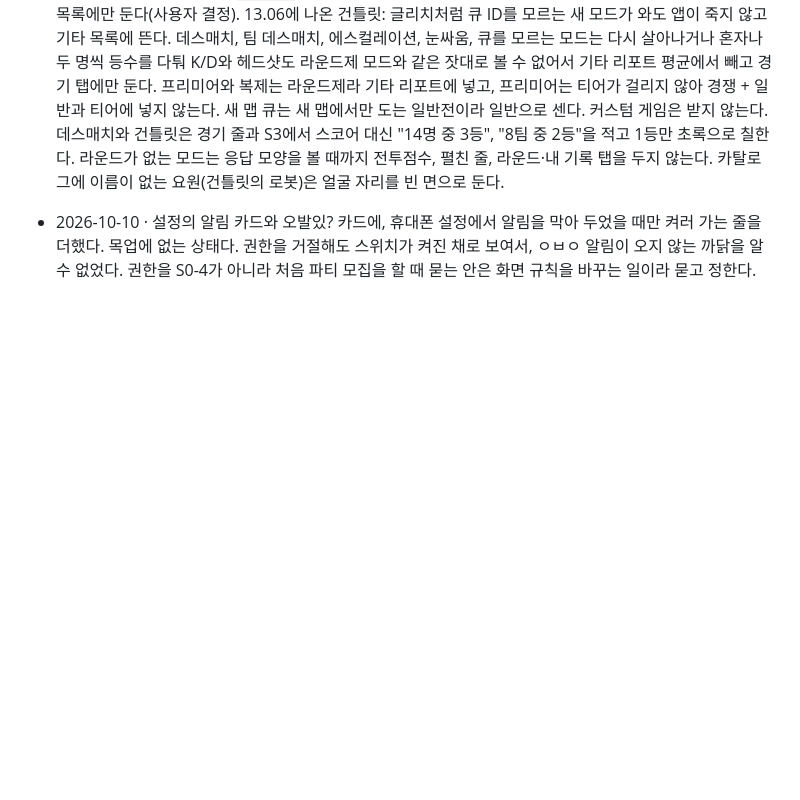
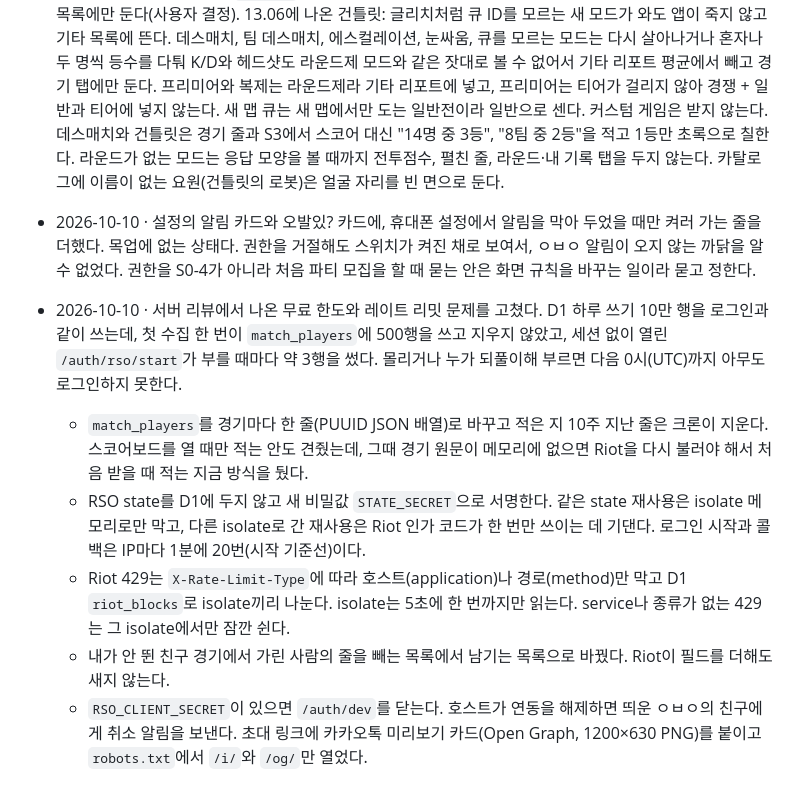
Before and after one commit to sjunh812/ovalit, a Markdown page: docs/DECISIONS.md, the part around the change. GitHub-like rendering; blank space fills up the shorter version.

```diff
--- a/docs/DECISIONS.md
+++ b/docs/DECISIONS.md
@@ -771,3 +771,15 @@
 - 2026-10-10 · 설정의 알림 카드와 오발있? 카드에, 휴대폰 설정에서 알림을 막아 두었을 때만 켜러 가는 줄을 더했다. 목업에 없는
   상태다. 권한을 거절해도 스위치가 켜진 채로 보여서, ㅇㅂㅇ 알림이 오지 않는 까닭을 알 수 없었다. 권한을 S0-4가 아니라 처음
   파티 모집을 할 때 묻는 안은 화면 규칙을 바꾸는 일이라 묻고 정한다.
+- 2026-10-10 · 서버 리뷰에서 나온 무료 한도와 레이트 리밋 문제를 고쳤다. D1 하루 쓰기 10만 행을 로그인과 같이 쓰는데, 첫
+  수집 한 번이 `match_players`에 500행을 쓰고 지우지 않았고, 세션 없이 열린 `/auth/rso/start`가 부를 때마다 약 3행을 썼다.
+  몰리거나 누가 되풀이해 부르면 다음 0시(UTC)까지 아무도 로그인하지 못한다.
+  - `match_players`를 경기마다 한 줄(PUUID JSON 배열)로 바꾸고 적은 지 10주 지난 줄은 크론이 지운다. 스코어보드를 열 때만
+    적는 안도 견줬는데, 그때 경기 원문이 메모리에 없으면 Riot을 다시 불러야 해서 처음 받을 때 적는 지금 방식을 뒀다.
+  - RSO state를 D1에 두지 않고 새 비밀값 `STATE_SECRET`으로 서명한다. 같은 state 재사용은 isolate 메모리로만 막고, 다른
+    isolate로 간 재사용은 Riot 인가 코드가 한 번만 쓰이는 데 기댄다. 로그인 시작과 콜백은 IP마다 1분에 20번(시작 기준선)이다.
+  - Riot 429는 `X-Rate-Limit-Type`에 따라 호스트(application)나 경로(method)만 막고 D1 `riot_blocks`로 isolate끼리 나눈다.
+    isolate는 5초에 한 번까지만 읽는다. service나 종류가 없는 429는 그 isolate에서만 잠깐 쉰다.
+  - 내가 안 뛴 친구 경기에서 가린 사람의 줄을 빼는 목록에서 남기는 목록으로 바꿨다. Riot이 필드를 더해도 새지 않는다.
+  - `RSO_CLIENT_SECRET`이 있으면 `/auth/dev`를 닫는다. 호스트가 연동을 해제하면 띄운 ㅇㅂㅇ의 친구에게 취소 알림을 보낸다.
+    초대 링크에 카카오톡 미리보기 카드(Open Graph, 1200×630 PNG)를 붙이고 `robots.txt`에서 `/i/`와 `/og/`만 열었다.
```
Also changed, not shown: CLAUDE.md (+9 -4 lines).
